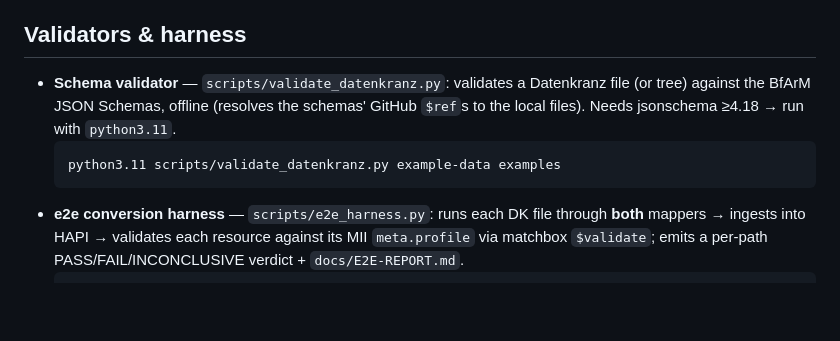
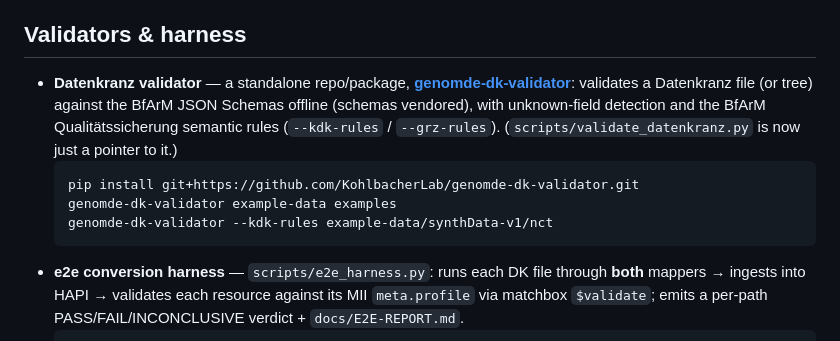
Before and after one commit to KohlbacherLab/genomDE2FHIR, a Markdown page: README.md, the part around the change. Drawn GitHub-style; blank space fills up the shorter version.

Commit message:
README: point the validator entry at the standalone genomde-dk-validator package

````diff
--- a/README.md
+++ b/README.md
@@ -60,11 +60,15 @@ Molecular / plan / TNM / grading are not mapped yet (tracked in OPEN-ISSUES).
 
 ## Validators & harness
 
-- **Schema validator** — `scripts/validate_datenkranz.py`: validates a Datenkranz file (or tree)
-  against the BfArM JSON Schemas, offline (resolves the schemas' GitHub `$ref`s to the local files).
-  Needs jsonschema ≥4.18 → run with `python3.11`.
+- **Datenkranz validator** — a standalone repo/package,
+  [**genomde-dk-validator**](https://github.com/KohlbacherLab/genomde-dk-validator): validates a
+  Datenkranz file (or tree) against the BfArM JSON Schemas offline (schemas vendored), with
+  unknown-field detection and the BfArM Qualitätssicherung semantic rules (`--kdk-rules` /
+  `--grz-rules`). (`scripts/validate_datenkranz.py` is now just a pointer to it.)
   ```bash
-  python3.11 scripts/validate_datenkranz.py example-data examples
+  pip install git+https://github.com/KohlbacherLab/genomde-dk-validator.git
+  genomde-dk-validator example-data examples
+  genomde-dk-validator --kdk-rules example-data/synthData-v1/nct
   ```
 - **e2e conversion harness** — `scripts/e2e_harness.py`: runs each DK file through **both** mappers →
   ingests into HAPI → validates each resource against its MII `meta.profile` via matchbox `$validate`;
````
